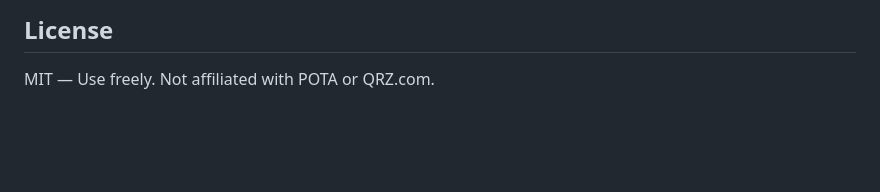
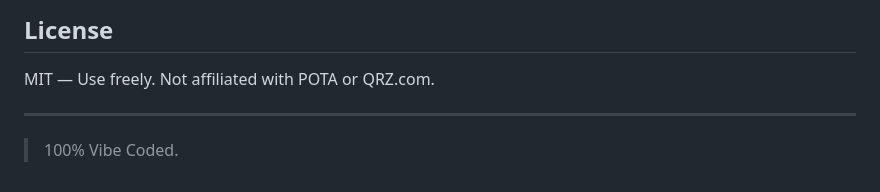
Before and after one commit to rgbryant/pota-2-qrz, a Markdown page: README.md, the part around the change. GitHub-like rendering; blank space fills up the shorter version.

Commit message:
Add vibe coded note to end of README
Co-Authored-By: Claude Sonnet 4.6 <noreply@anthropic.com>

```diff
--- a/README.md
+++ b/README.md
@@ -108,3 +108,7 @@ pota-qrz-extension/
 ## License
 
 MIT — Use freely. Not affiliated with POTA or QRZ.com.
+
+---
+
+> 100% Vibe Coded.
```
